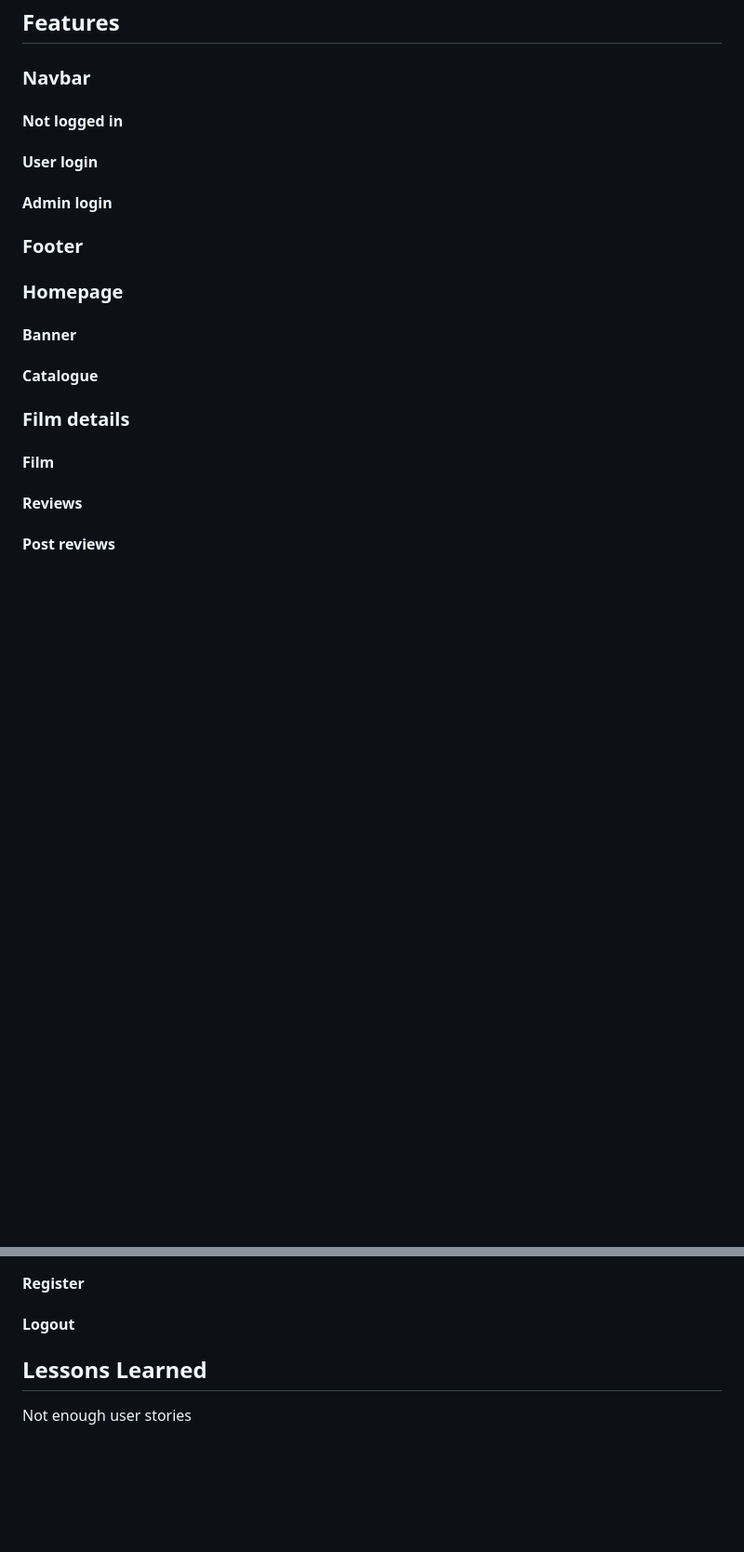
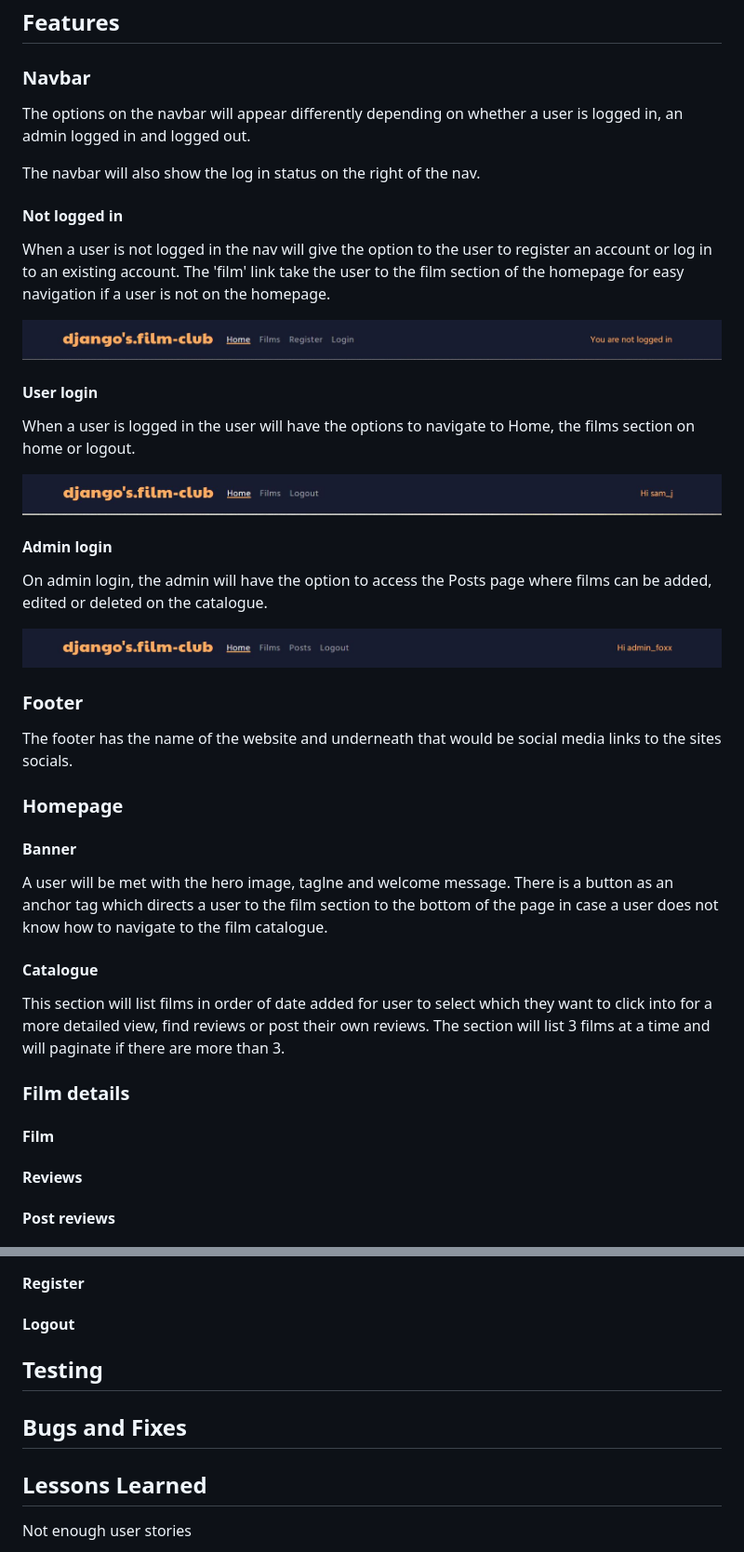
Before and after one commit to StringerMus/django-film-club, a Markdown page: README.md, 2 parts joined by grey strips. Shown: that part at 93% size. GitHub-like rendering; pictures changed too: media/features/navbar-admin_login.JPG (added), media/features/navbar-user_login.JPG (added), media/features/navbar_login.JPG (added); blank space fills up the shorter version.

Commit message:
Readme -  detail nav bar and homepage in features section.

```diff
--- a/README.md
+++ b/README.md
@@ -141,18 +141,43 @@ The tagline is Playwrite NZ - the tagline needed to standout and is quote from t
 ## Features
 
 ### Navbar
+The options on the navbar will appear differently depending on whether a user is logged in, an admin logged in and logged out.
+
+The navbar will also show the log in status on the right of the nav.
+
 #### Not logged in
+When a user is not logged in the nav will give the option to the user to register an account or log in to an existing account. The 'film' link take the user to the film section of the homepage for easy navigation if a user is not on the homepage.
+
+![navbar](media/features/navbar_login.JPG)
+
+
 #### User login
+When a user is logged in the user will have the options to navigate to Home, the films section on home or logout.
+
+![navbar_user](media/features/navbar-user_login.JPG)
+
+
 #### Admin login
+On admin login, the admin will have the option to access the Posts page where films can be added, edited or deleted on the catalogue.
+
+![navbar_user](media/features/navbar-admin_login.JPG)
+
 
 ### Footer
+The footer has the name of the website and underneath that would be social media links to the sites socials.
+
 
 ### Homepage
 #### Banner
+A user will be met with the hero image, taglne and welcome message. There is a button as an anchor tag which directs a user to the film section to the bottom of the page in case a user does not know how to navigate to the film catalogue.
+
 #### Catalogue
+This section will list films in order of date added for user to select which they want to click into for a more detailed view, find reviews or post their own reviews. The section will list 3 films at a time and will paginate if there are more than 3.
 
 ### Film details
 #### Film
+
+
 #### Reviews
 #### Post reviews
 #### Edit and delete reviews
@@ -166,5 +191,11 @@ The tagline is Playwrite NZ - the tagline needed to standout and is quote from t
 #### Register
 #### Logout
 
+
+## Testing
+
+
+## Bugs and Fixes
+
 ## Lessons Learned
 Not enough user stories
```
Also changed, not shown: other parts of README.md (+3 -3 lines).
